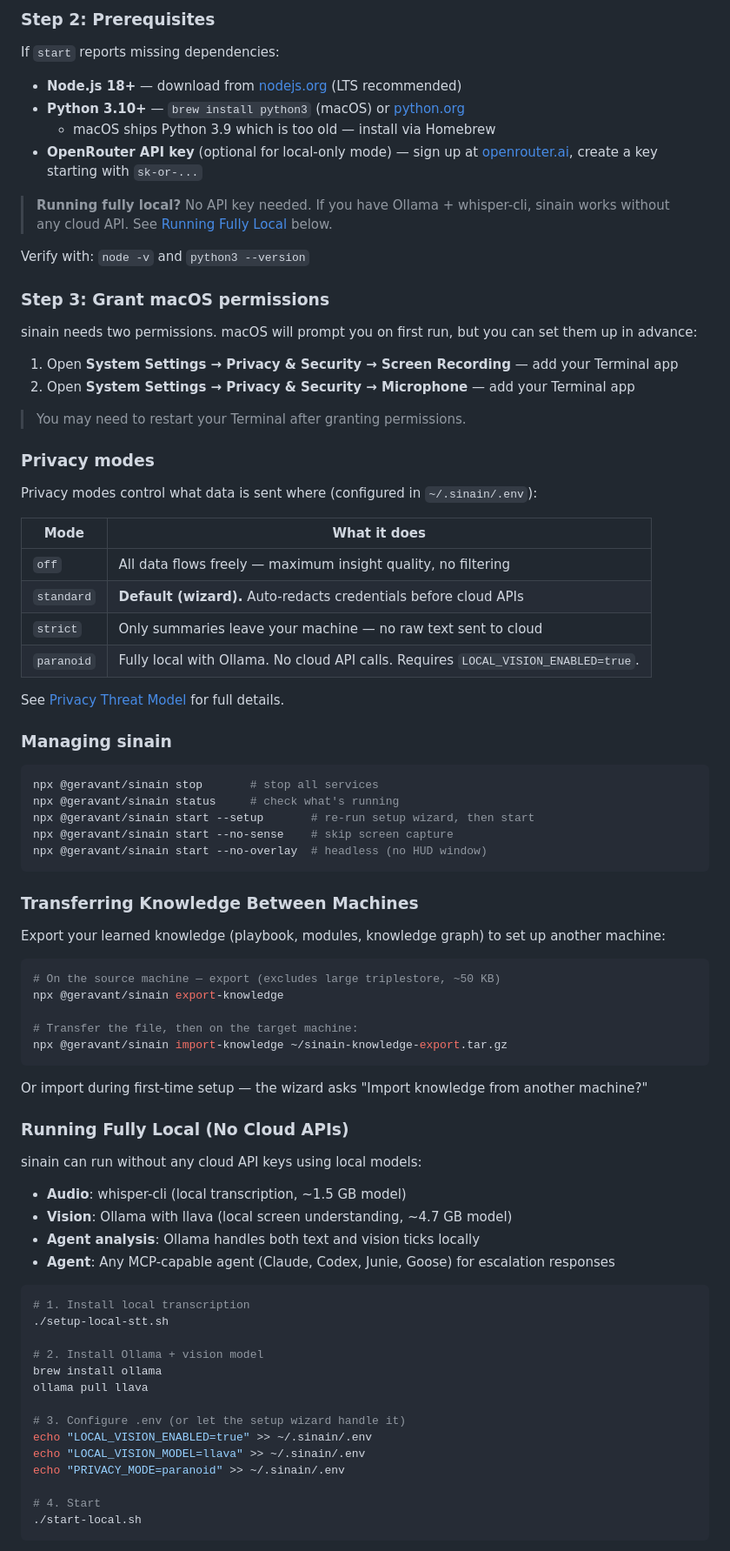
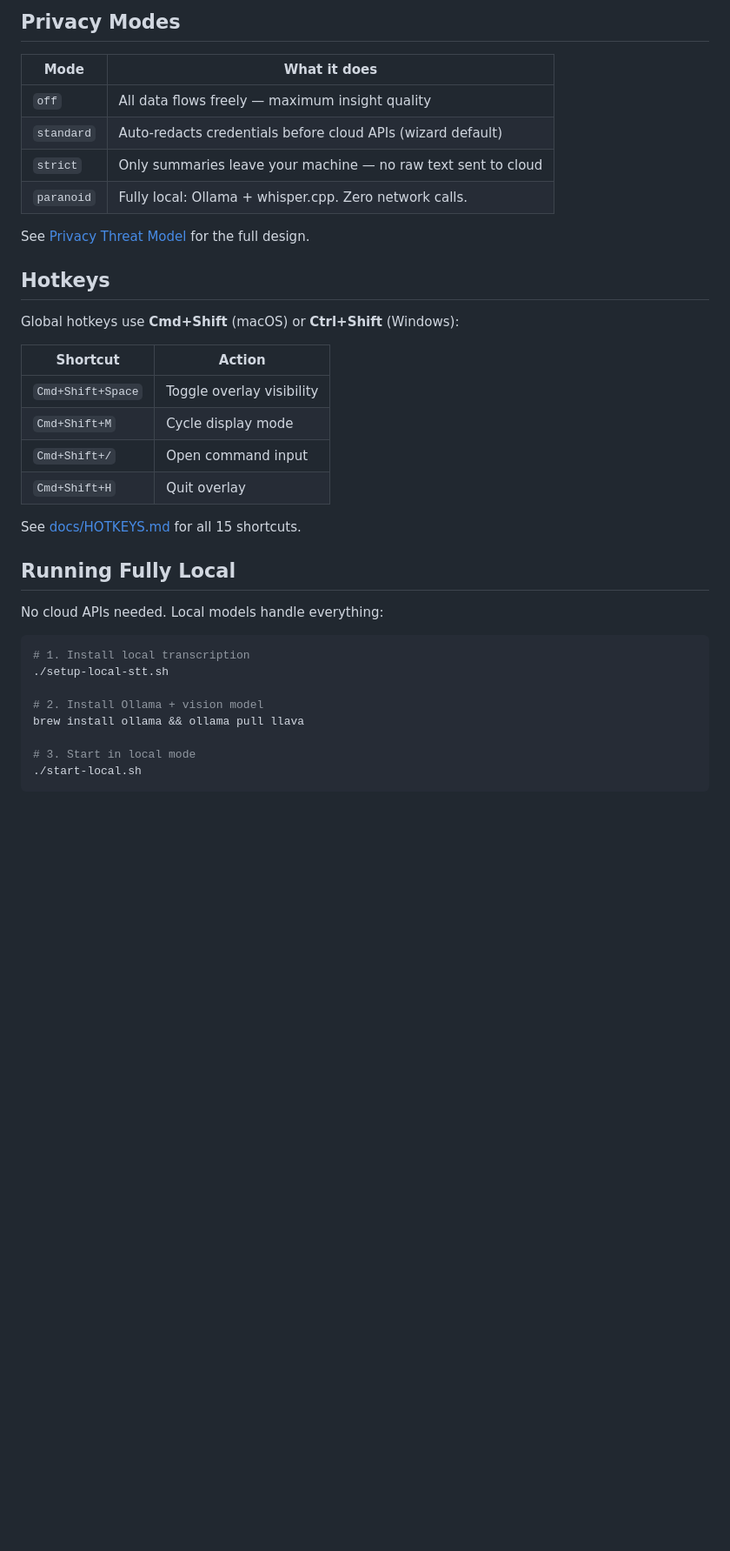
Before and after one commit to Geravant/sinain-hud-1, a Markdown page: README.md, the part around one of its changes. Shown at 87% size. Rendered like a GitHub page; blank space fills up the shorter version.

````diff
--- a/README.md
+++ b/README.md
@@ -89,85 +137,39 @@ small window on your screen — invisible to screen capture and recording.
-### Step 2: Prerequisites
-
-If `start` reports missing dependencies:
-
-- **Node.js 18+** — download from [nodejs.org](https://nodejs.org/) (LTS recommended)
-- **Python 3.10+** — `brew install python3` (macOS) or [python.org](https://www.python.org/downloads/)
-  - macOS ships Python 3.9 which is too old — install via Homebrew
-- **OpenRouter API key** (optional for local-only mode) — sign up at [openrouter.ai](https://openrouter.ai), create a key starting with `sk-or-...`
-
-> **Running fully local?** No API key needed. If you have Ollama + whisper-cli, sinain works without any cloud API. See [Running Fully Local](#running-fully-local-no-cloud-apis) below.
-
-Verify with: `node -v` and `python3 --version`
-
-### Step 3: Grant macOS permissions
-
-sinain needs two permissions. macOS will prompt you on first run, but you can set them up in advance:
-
-1. Open **System Settings → Privacy & Security → Screen Recording** — add your Terminal app
-2. Open **System Settings → Privacy & Security → Microphone** — add your Terminal app
-
-> You may need to restart your Terminal after granting permissions.
-
-### Privacy modes
-
-Privacy modes control what data is sent where (configured in `~/.sinain/.env`):
+## Privacy Modes
 
 | Mode | What it does |
 |---|---|
-| `off` | All data flows freely — maximum insight quality, no filtering |
-| `standard` | **Default (wizard).** Auto-redacts credentials before cloud APIs |
+| `off` | All data flows freely — maximum insight quality |
+| `standard` | Auto-redacts credentials before cloud APIs (wizard default) |
 | `strict` | Only summaries leave your machine — no raw text sent to cloud |
-| `paranoid` | Fully local with Ollama. No cloud API calls. Requires `LOCAL_VISION_ENABLED=true`. |
+| `paranoid` | Fully local: Ollama + whisper.cpp. Zero network calls. |
 
-See [Privacy Threat Model](docs/privacy-protection-design.md) for full details.
+See [Privacy Threat Model](docs/privacy-protection-design.md) for the full design.
 
-### Managing sinain
+## Hotkeys
 
-```bash
-npx @geravant/sinain stop       # stop all services
-npx @geravant/sinain status     # check what's running
-npx @geravant/sinain start --setup       # re-run setup wizard, then start
-npx @geravant/sinain start --no-sense    # skip screen capture
-npx @geravant/sinain start --no-overlay  # headless (no HUD window)
-```
+Global hotkeys use **Cmd+Shift** (macOS) or **Ctrl+Shift** (Windows):
 
-### Transferring Knowledge Between Machines
+| Shortcut | Action |
+|---|---|
+| `Cmd+Shift+Space` | Toggle overlay visibility |
+| `Cmd+Shift+M` | Cycle display mode |
+| `Cmd+Shift+/` | Open command input |
+| `Cmd+Shift+H` | Quit overlay |
 
-Export your learned knowledge (playbook, modules, knowledge graph) to set up another machine:
+See [docs/HOTKEYS.md](docs/HOTKEYS.md) for all 15 shortcuts.
 
-```bash
-# On the source machine — export (excludes large triplestore, ~50 KB)
-npx @geravant/sinain export-knowledge
+## Running Fully Local
 
-# Transfer the file, then on the target machine:
-npx @geravant/sinain import-knowledge ~/sinain-knowledge-export.tar.gz
-```
-
-Or import during first-time setup — the wizard asks "Import knowledge from another machine?"
-
-### Running Fully Local (No Cloud APIs)
-
-sinain can run without any cloud API keys using local models:
-
-- **Audio**: whisper-cli (local transcription, ~1.5 GB model)
-- **Vision**: Ollama with llava (local screen understanding, ~4.7 GB model)
-- **Agent analysis**: Ollama handles both text and vision ticks locally
-- **Agent**: Any MCP-capable agent (Claude, Codex, Junie, Goose) for escalation responses
+No cloud APIs needed. Local models handle everything:
 
 ```bash
 # 1. Install local transcription
 ./setup-local-stt.sh
 
 # 2. Install Ollama + vision model
-brew install ollama
-ollama pull llava
+brew install ollama && ollama pull llava
 
-# 3. Configure .env (or let the setup wizard handle it)
-echo "LOCAL_VISION_ENABLED=true" >> ~/.sinain/.env
-echo "LOCAL_VISION_MODEL=llava" >> ~/.sinain/.env
-echo "PRIVACY_MODE=paranoid" >> ~/.sinain/.env
-
-# 4. Start
+# 3. Start in local mode
 ./start-local.sh
 ```
 
````
Also changed, not shown: other parts of README.md (+111 -162 lines).
